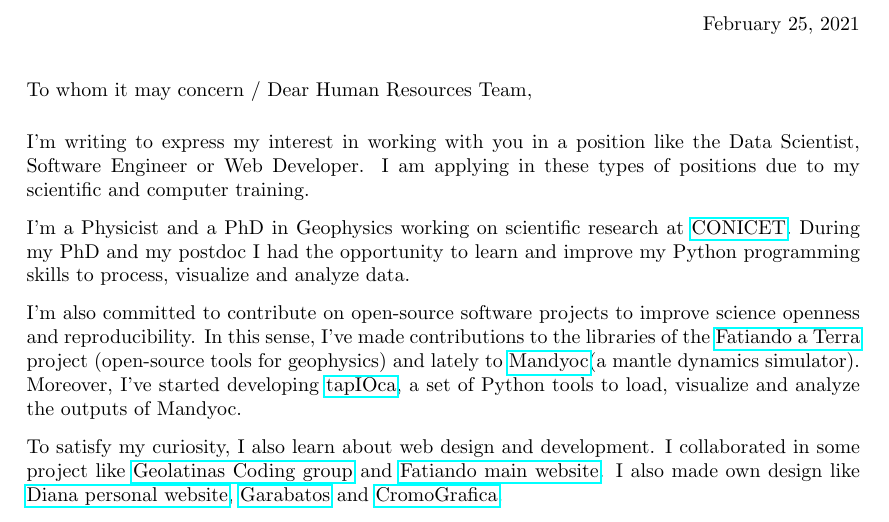
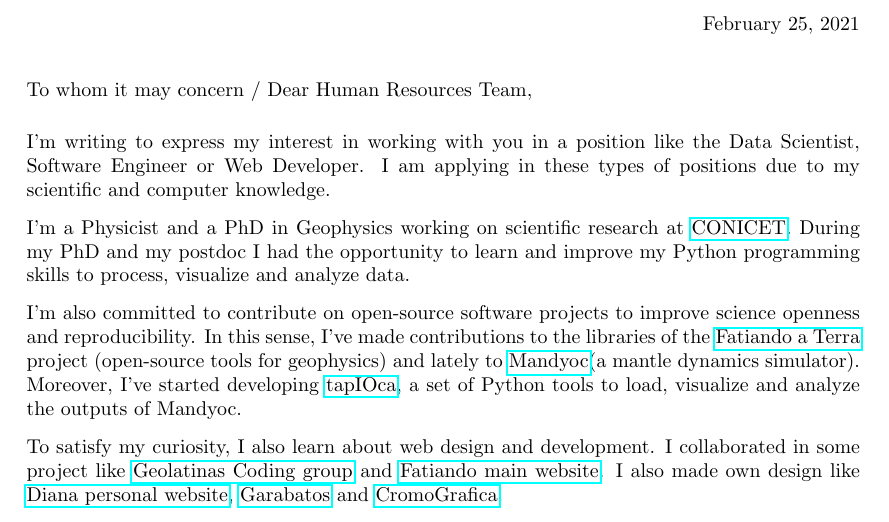
Before and after one commit to aguspesce/cv, a LaTeX letter (cover-letter.tex): part of the page, cut so that both start at the same text. Compiled offline with pdfLaTeX.

Commit message:
Fix typo in cover-letter.tex
Co-authored-by: Santiago Soler <santiago.r.soler@gmail.com>

```diff
--- a/cover-letter.tex
+++ b/cover-letter.tex
@@ -20,7 +20,7 @@
 I'm writing to express my interest in working with you in a position like the
 Data Scientist, Software Engineer or Web Developer.
 I am applying in these types of positions due to my scientific and computer
-training.
+knowledge.
 
 I'm a Physicist and a PhD in Geophysics working on scientific research at
 \href{https://www.conicet.gov.ar/}{CONICET}.
```
